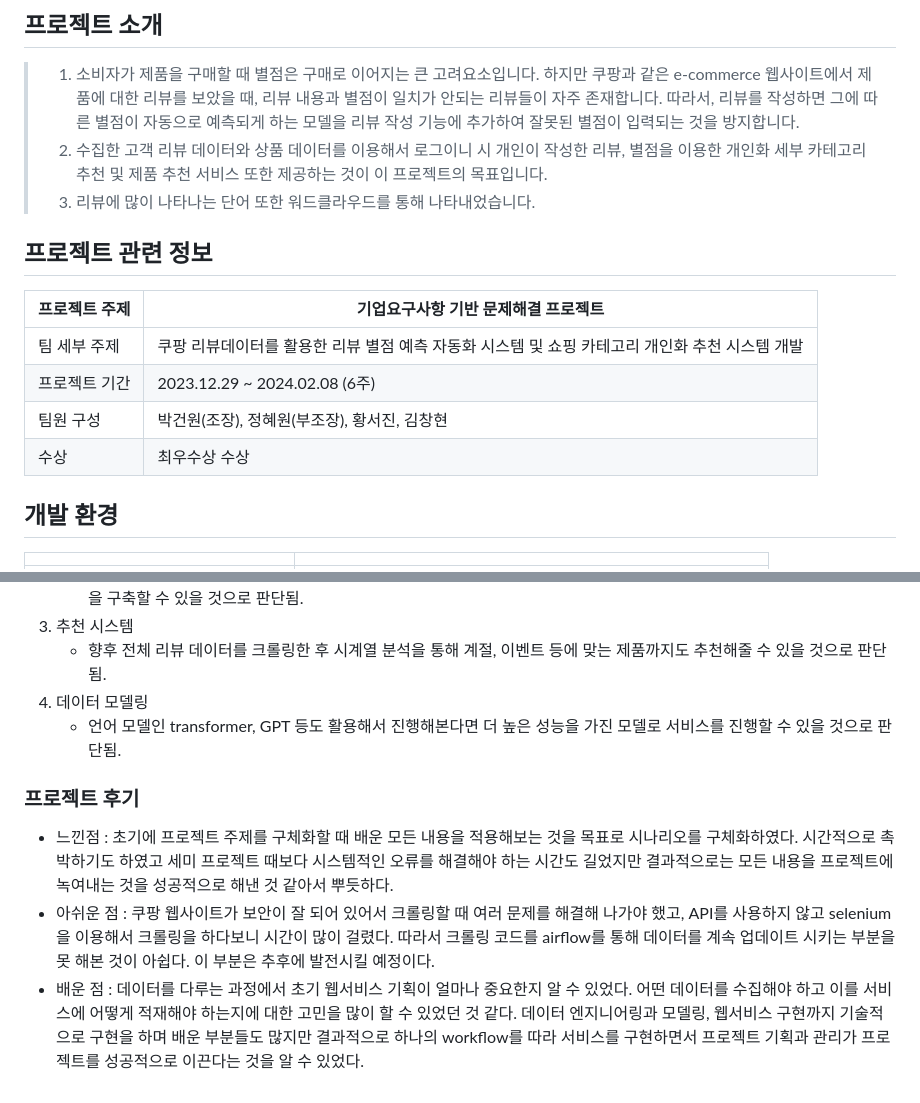
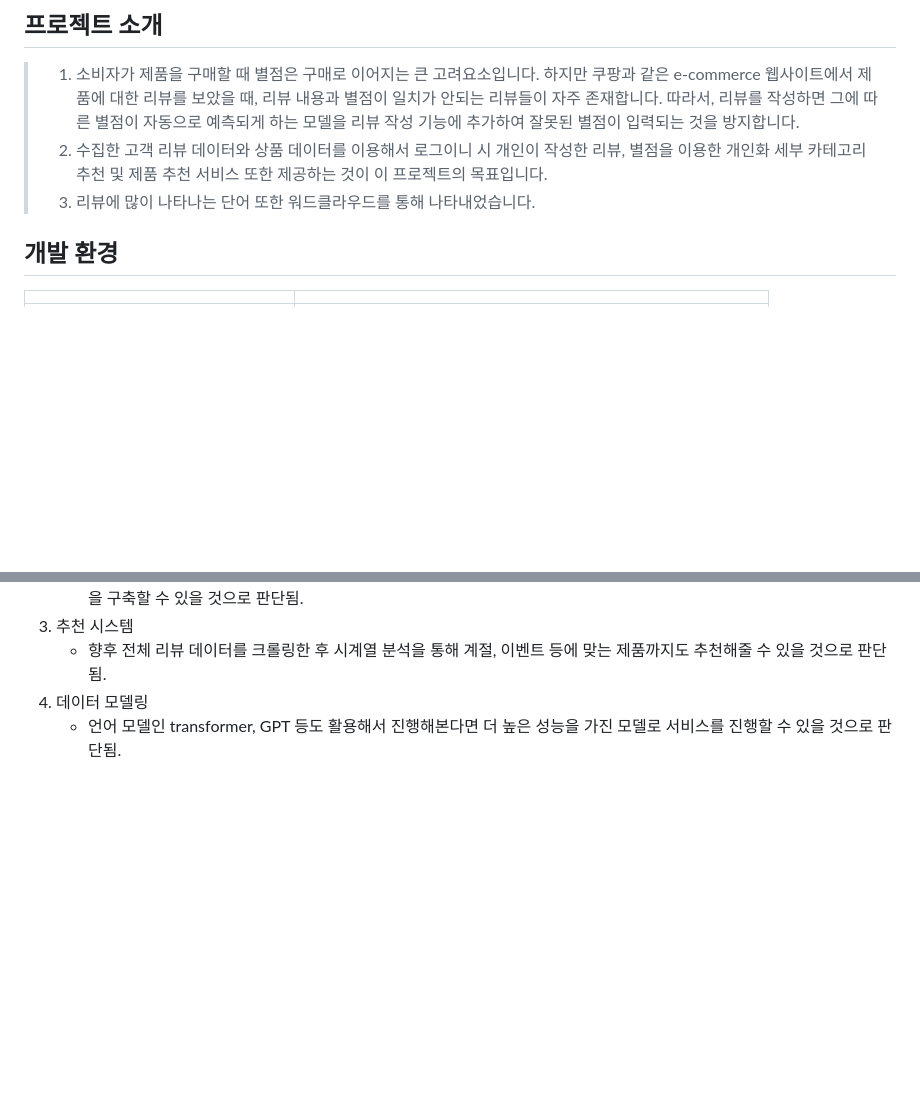
Before and after one commit to hw1004/Data-Full-Stack-Project, a Markdown page: README.md, 2 parts joined by grey strips. GitHub-like rendering; blank space fills up the shorter version.

```diff
--- a/README.md
+++ b/README.md
@@ -21,14 +21,6 @@
 > 1. 소비자가 제품을 구매할 때 별점은 구매로 이어지는 큰 고려요소입니다. 하지만 쿠팡과 같은 e-commerce 웹사이트에서 제품에 대한 리뷰를 보았을 때, 리뷰 내용과 별점이 일치가 안되는 리뷰들이 자주 존재합니다. 따라서, 리뷰를 작성하면 그에 따른 별점이 자동으로 예측되게 하는 모델을 리뷰 작성 기능에 추가하여 잘못된 별점이 입력되는 것을 방지합니다.
 > 2. 수집한 고객 리뷰 데이터와 상품 데이터를 이용해서 로그이니 시 개인이 작성한 리뷰, 별점을 이용한 개인화 세부 카테고리 추천 및 제품 추천 서비스 또한 제공하는 것이 이 프로젝트의 목표입니다.
 > 3. 리뷰에 많이 나타나는 단어 또한 워드클라우드를 통해 나타내었습니다.
-
-## 프로젝트 관련 정보
-|프로젝트 주제|기업요구사항 기반 문제해결 프로젝트|
-|---|---|
-|팀 세부 주제|쿠팡 리뷰데이터를 활용한 리뷰 별점 예측 자동화 시스템 및 쇼핑 카테고리 개인화 추천 시스템 개발|
-|프로젝트 기간|2023.12.29 ~ 2024.02.08 (6주)|
-|팀원 구성|박건원(조장), 정혜원(부조장), 황서진, 김창현|
-|수상|최우수상 수상|
 
 ## 개발 환경
 |||
@@ -143,7 +135,3 @@
    - 향후 전체 리뷰 데이터를 크롤링한 후 시계열 분석을 통해 계절, 이벤트 등에 맞는 제품까지도 추천해줄 수 있을 것으로 판단됨.
 4. 데이터 모델링
    - 언어 모델인 transformer, GPT 등도 활용해서 진행해본다면 더 높은 성능을 가진 모델로 서비스를 진행할 수 있을 것으로 판단됨.
-### 프로젝트 후기
-- 느낀점 : 초기에 프로젝트 주제를 구체화할 때 배운 모든 내용을 적용해보는 것을 목표로 시나리오를 구체화하였다. 시간적으로 촉박하기도 하였고 세미 프로젝트 때보다 시스템적인 오류를 해결해야 하는 시간도 길었지만 결과적으로는 모든 내용을 프로젝트에 녹여내는 것을 성공적으로 해낸 것 같아서 뿌듯하다.
-- 아쉬운 점 : 쿠팡 웹사이트가 보안이 잘 되어 있어서 크롤링할 때 여러 문제를 해결해 나가야 했고, API를 사용하지 않고 selenium을 이용해서 크롤링을 하다보니 시간이 많이 걸렸다. 따라서 크롤링 코드를 airflow를 통해 데이터를 계속 업데이트 시키는 부분을 못 해본 것이 아쉽다. 이 부분은 추후에 발전시킬 예정이다.
-- 배운 점 : 데이터를 다루는 과정에서 초기 웹서비스 기획이 얼마나 중요한지 알 수 있었다. 어떤 데이터를 수집해야 하고 이를 서비스에 어떻게 적재해야 하는지에 대한 고민을 많이 할 수 있었던 것 같다. 데이터 엔지니어링과 모델링, 웹서비스 구현까지 기술적으로 구현을 하며 배운 부분들도 많지만 결과적으로 하나의 workflow를 따라 서비스를 구현하면서 프로젝트 기획과 관리가 프로젝트를 성공적으로 이끈다는 것을 알 수 있었다.
```
